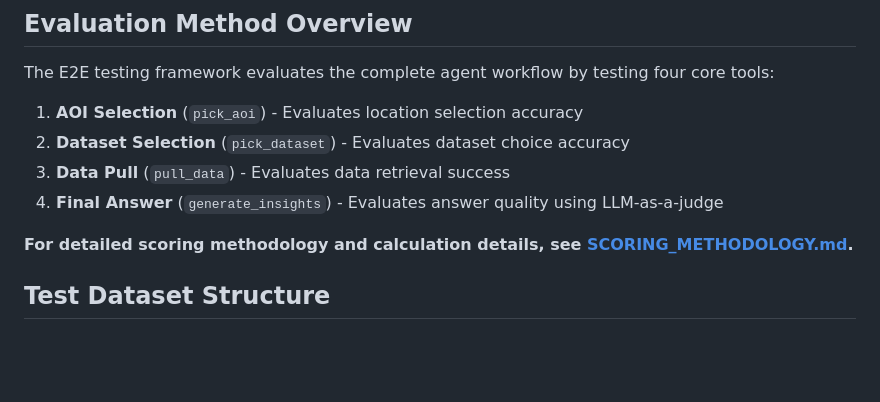
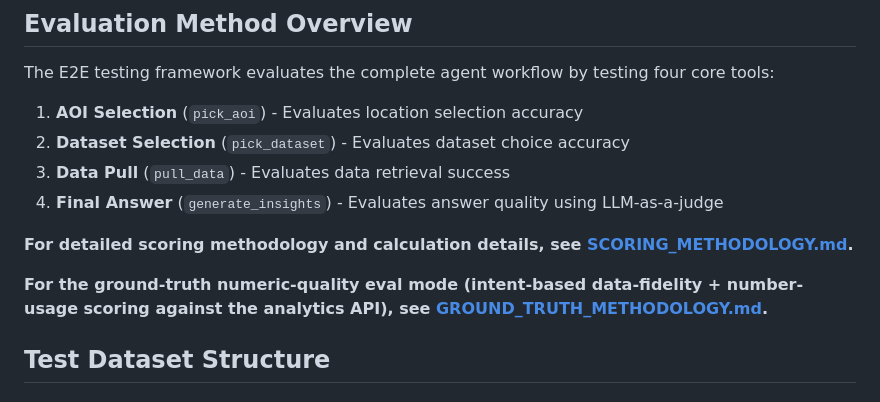
Before and after one commit to wri/gnw-evals, a Markdown page: README.md, the part around the change. Drawn GitHub-style; blank space fills up the shorter version.

Commit message:
Add ground-truth evals methodology doc

```diff
--- a/README.md
+++ b/README.md
@@ -46,6 +46,8 @@ The E2E testing framework evaluates the complete agent workflow by testing four
 4. **Final Answer** (`generate_insights`) - Evaluates answer quality using LLM-as-a-judge
 
 **For detailed scoring methodology and calculation details, see [SCORING_METHODOLOGY.md](SCORING_METHODOLOGY.md).**
+
+**For the ground-truth numeric-quality eval mode (intent-based data-fidelity + number-usage scoring against the analytics API), see [GROUND_TRUTH_METHODOLOGY.md](GROUND_TRUTH_METHODOLOGY.md).**
 
 ## Test Dataset Structure
 
```
Also changed, not shown: GROUND_TRUTH_METHODOLOGY.md (added, +304 -0 lines).
